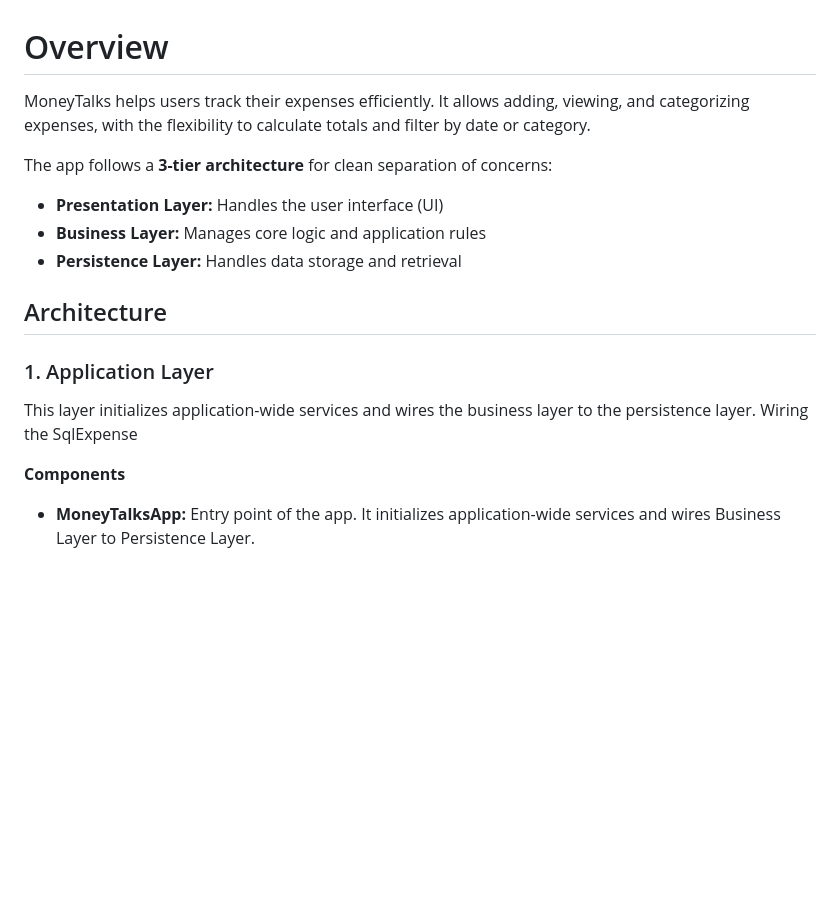
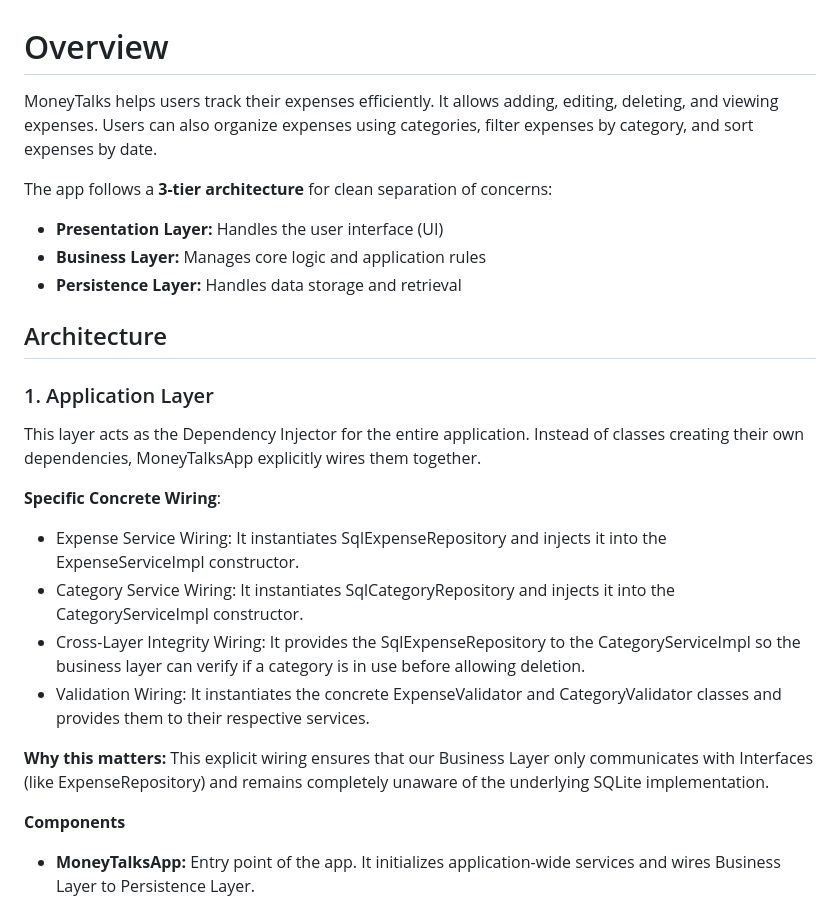
Before and after one commit to JeromeDeGuz/MoneyTalks, a Markdown page: Docs/Architecture/Architecture.md, the part around the change. Rendered like a GitHub page; blank space fills up the shorter version.

```diff
--- a/Docs/Architecture/Architecture.md
+++ b/Docs/Architecture/Architecture.md
@@ -1,5 +1,5 @@
 # Overview
-MoneyTalks helps users track their expenses efficiently. It allows adding, viewing, and categorizing expenses, with the flexibility to calculate totals and filter by date or category.
+MoneyTalks helps users track their expenses efficiently. It allows adding, editing, deleting, and viewing expenses. Users can also organize expenses using categories, filter expenses by category, and sort expenses by date.
 
 The app follows a **3-tier architecture** for clean separation of concerns:
 
@@ -11,7 +11,15 @@ The app follows a **3-tier architecture** for clean separation of concerns:
 ## Architecture
 
 ### 1. Application Layer
-This layer initializes application-wide services and wires the business layer to the persistence layer. Wiring the SqlExpense
+This layer acts as the Dependency Injector for the entire application. Instead of classes creating their own dependencies, MoneyTalksApp explicitly wires them together.
+
+**Specific Concrete Wiring**:
+- Expense Service Wiring: It instantiates SqlExpenseRepository and injects it into the ExpenseServiceImpl constructor.
+- Category Service Wiring: It instantiates SqlCategoryRepository and injects it into the CategoryServiceImpl constructor.
+- Cross-Layer Integrity Wiring: It provides the SqlExpenseRepository to the CategoryServiceImpl so the business layer can verify if a category is in use before allowing deletion.
+- Validation Wiring: It instantiates the concrete ExpenseValidator and CategoryValidator classes and provides them to their respective services.
+
+**Why this matters:** This explicit wiring ensures that our Business Layer only communicates with Interfaces (like ExpenseRepository) and remains completely unaware of the underlying SQLite implementation.
 
 **Components**
 - **MoneyTalksApp:** Entry point of the app. It initializes application-wide services and wires Business Layer to Persistence Layer.
```
